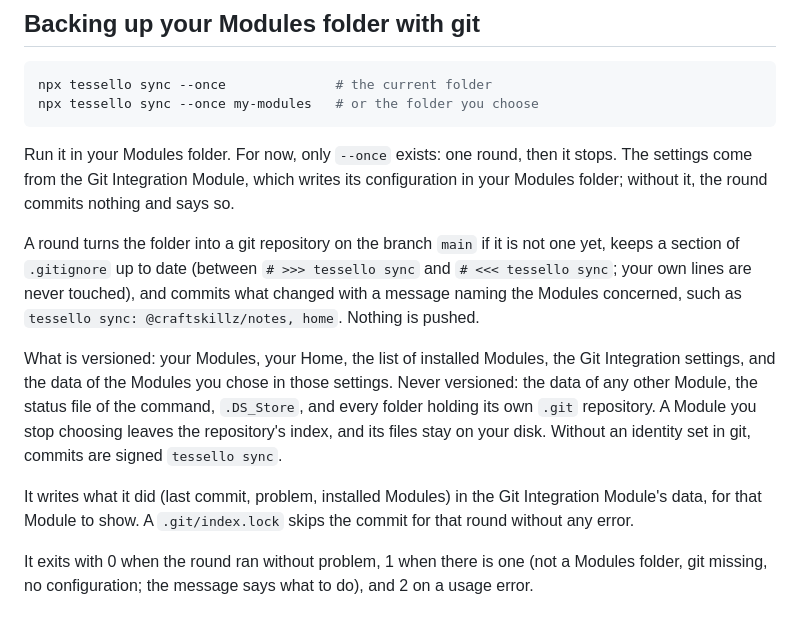
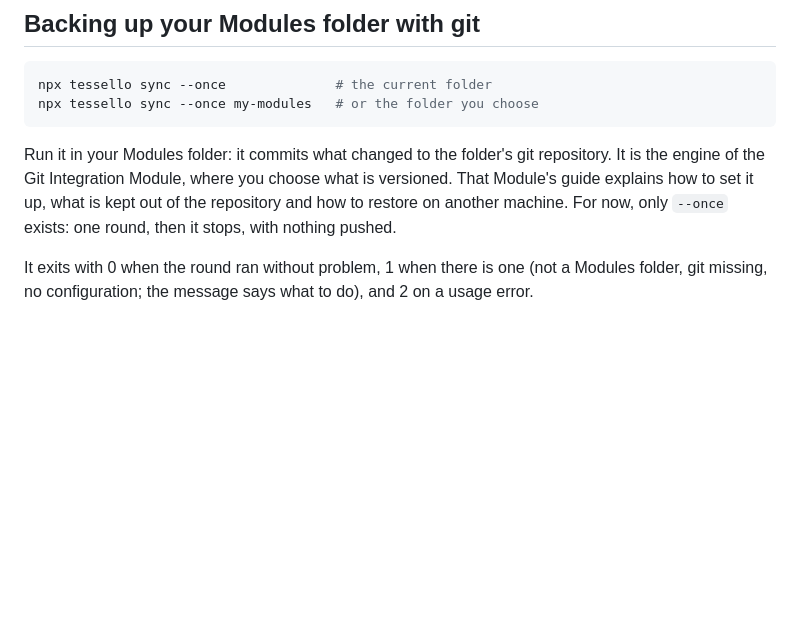
Before and after one commit to craftskillz/tessello, a Markdown page: packages/cli/README.md, the part around the change. GitHub-like rendering; blank space fills up the shorter version.

Commit message:
Keep the tessello sync section of the CLI README to the command, and point to the Module's guide
The User's documentation (what is versioned, secrets, restoring) belongs in the Guide of the Git Integration Module
(git-integration ticket 09).

Co-Authored-By: Claude Opus 5.5 <noreply@anthropic.com>

````diff
--- a/packages/cli/README.md
+++ b/packages/cli/README.md
@@ -58,12 +58,6 @@ npx tessello sync --once              # the current folder
 npx tessello sync --once my-modules   # or the folder you choose
 ```
 
-Run it in your Modules folder. For now, only `--once` exists: one round, then it stops. The settings come from the Git Integration Module, which writes its configuration in your Modules folder; without it, the round commits nothing and says so.
-
-A round turns the folder into a git repository on the branch `main` if it is not one yet, keeps a section of `.gitignore` up to date (between `# >>> tessello sync` and `# <<< tessello sync`; your own lines are never touched), and commits what changed with a message naming the Modules concerned, such as `tessello sync: @craftskillz/notes, home`. Nothing is pushed.
-
-What is versioned: your Modules, your Home, the list of installed Modules, the Git Integration settings, and the data of the Modules you chose in those settings. Never versioned: the data of any other Module, the status file of the command, `.DS_Store`, and every folder holding its own `.git` repository. A Module you stop choosing leaves the repository's index, and its files stay on your disk. Without an identity set in git, commits are signed `tessello sync`.
-
-It writes what it did (last commit, problem, installed Modules) in the Git Integration Module's data, for that Module to show. A `.git/index.lock` skips the commit for that round without any error.
+Run it in your Modules folder: it commits what changed to the folder's git repository. It is the engine of the Git Integration Module, where you choose what is versioned. That Module's guide explains how to set it up, what is kept out of the repository and how to restore on another machine. For now, only `--once` exists: one round, then it stops, with nothing pushed.
 
 It exits with 0 when the round ran without problem, 1 when there is one (not a Modules folder, git missing, no configuration; the message says what to do), and 2 on a usage error.
````
